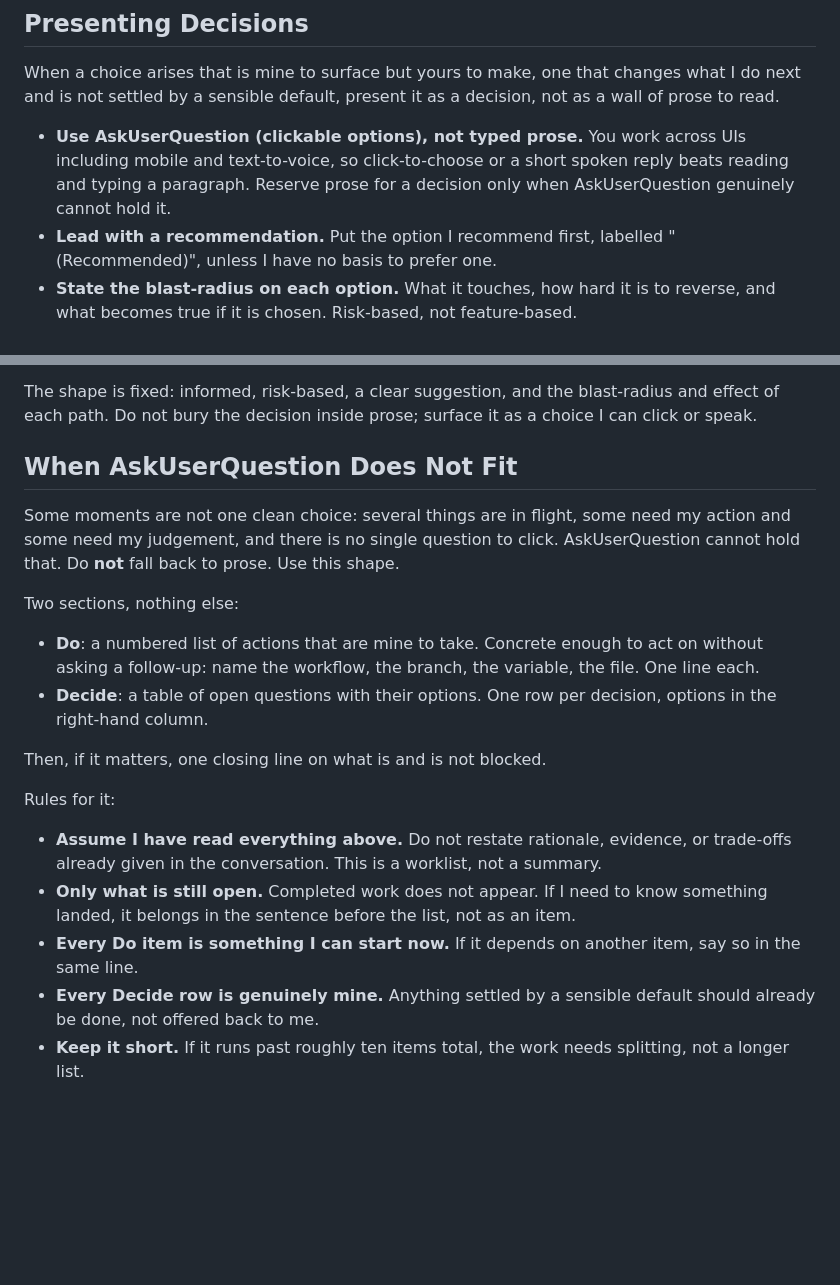
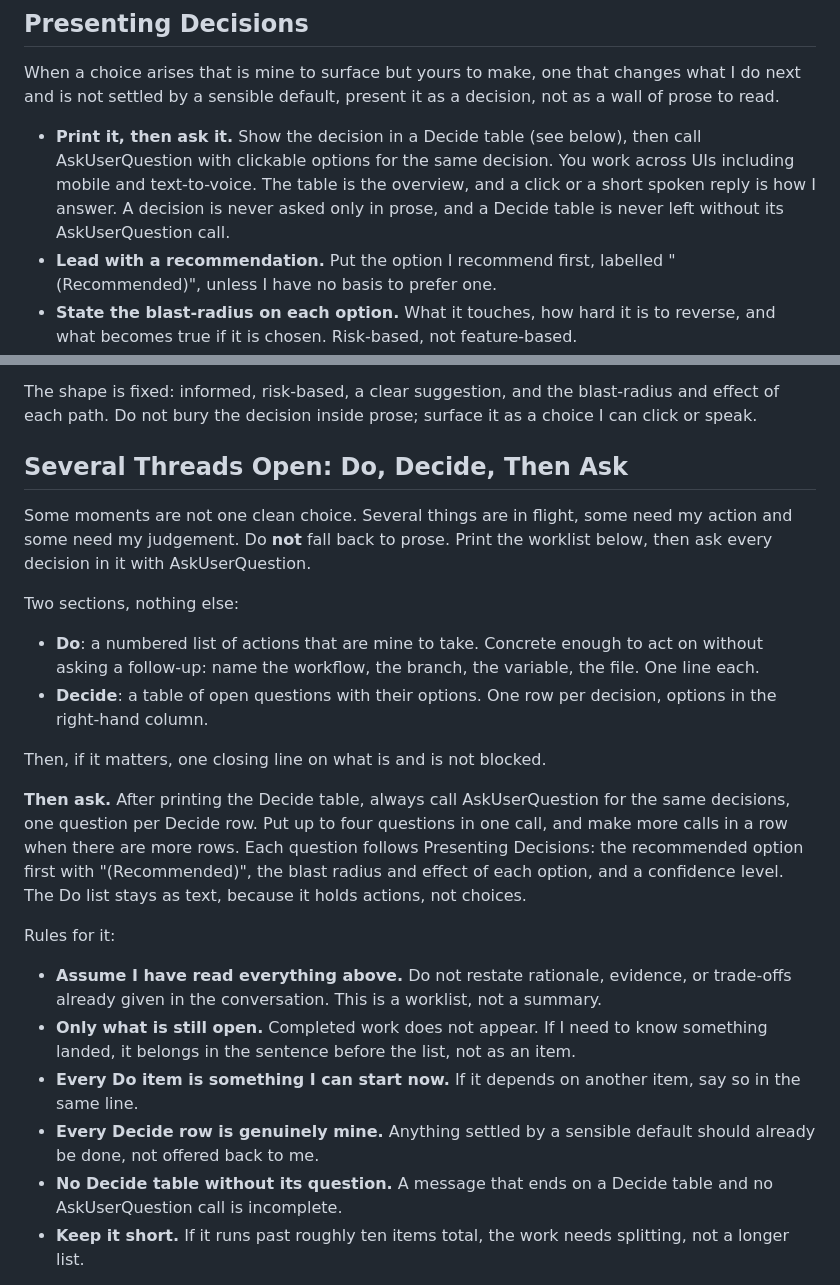
Before and after one commit to lekman/ai-toolkit, a Markdown page: standards/SOUL.md, 2 parts joined by grey strips. GitHub-like rendering; blank space fills up the shorter version.

Commit message:
docs(standards): print every decision as a Decide table, then ask it (#85)
A decision is never asked only in prose, and a Decide table is never
left without an AskUserQuestion call for the same decisions, one
question per row and up to four per call. The section for several open
threads no longer says AskUserQuestion cannot hold that moment, and is
retitled "Several Threads Open: Do, Decide, Then Ask". The Do list stays
as text, because it holds actions, not choices.

The operator works on mobile and by voice. The table is the overview,
and the click is how they answer.

Co-authored-by: Claude Opus 5.5 <noreply@anthropic.com>

```diff
--- a/standards/SOUL.md
+++ b/standards/SOUL.md
@@ -14,10 +14,12 @@ When a choice arises that is mine to surface but yours to make, one that changes
 what I do next and is not settled by a sensible default, present it as a
 decision, not as a wall of prose to read.
 
-- **Use AskUserQuestion (clickable options), not typed prose.** You work across
-  UIs including mobile and text-to-voice, so click-to-choose or a short spoken
-  reply beats reading and typing a paragraph. Reserve prose for a decision only
-  when AskUserQuestion genuinely cannot hold it.
+- **Print it, then ask it.** Show the decision in a Decide table (see below),
+  then call AskUserQuestion with clickable options for the same decision. You
+  work across UIs including mobile and text-to-voice. The table is the
+  overview, and a click or a short spoken reply is how I answer. A decision is
+  never asked only in prose, and a Decide table is never left without its
+  AskUserQuestion call.
 - **Lead with a recommendation.** Put the option I recommend first, labelled
   "(Recommended)", unless I have no basis to prefer one.
 - **State the blast-radius on each option.** What it touches, how hard it is to
@@ -35,11 +37,11 @@ The shape is fixed: informed, risk-based, a clear suggestion, and the
 blast-radius and effect of each path. Do not bury the decision inside prose;
 surface it as a choice I can click or speak.
 
-## When AskUserQuestion Does Not Fit
+## Several Threads Open: Do, Decide, Then Ask
 
-Some moments are not one clean choice: several things are in flight, some need my
-action and some need my judgement, and there is no single question to click.
-AskUserQuestion cannot hold that. Do **not** fall back to prose. Use this shape.
+Some moments are not one clean choice. Several things are in flight, some need
+my action and some need my judgement. Do **not** fall back to prose. Print the
+worklist below, then ask every decision in it with AskUserQuestion.
 
 Two sections, nothing else:
 
@@ -51,6 +53,13 @@ Two sections, nothing else:
 
 Then, if it matters, one closing line on what is and is not blocked.
 
+**Then ask.** After printing the Decide table, always call AskUserQuestion for
+the same decisions, one question per Decide row. Put up to four questions in
+one call, and make more calls in a row when there are more rows. Each question
+follows Presenting Decisions: the recommended option first with
+"(Recommended)", the blast radius and effect of each option, and a confidence
+level. The Do list stays as text, because it holds actions, not choices.
+
 Rules for it:
 
 - **Assume I have read everything above.** Do not restate rationale, evidence, or
@@ -61,6 +70,8 @@ Rules for it:
   say so in the same line.
 - **Every Decide row is genuinely mine.** Anything settled by a sensible default
   should already be done, not offered back to me.
+- **No Decide table without its question.** A message that ends on a Decide
+  table and no AskUserQuestion call is incomplete.
 - **Keep it short.** If it runs past roughly ten items total, the work needs
   splitting, not a longer list.
 
```
